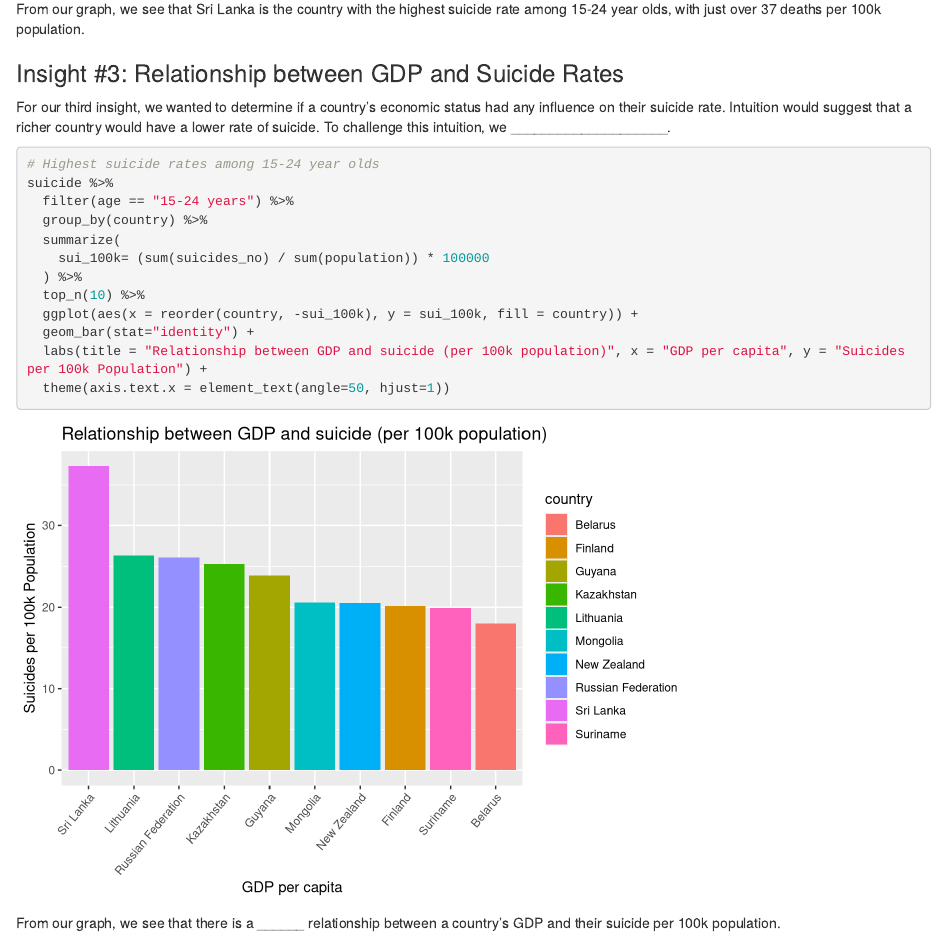
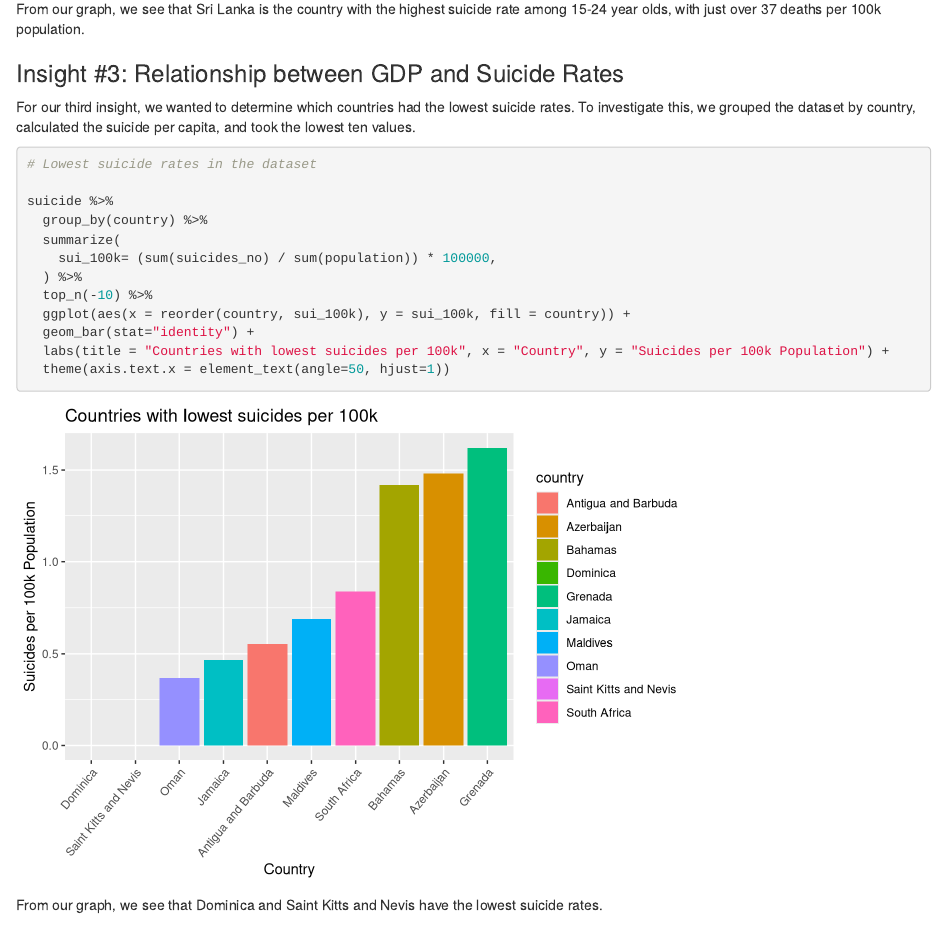
Before and after one commit to eric-newcomer/RDataAnalysisProject, an R Markdown document (data_analysis_project.Rmd): the page in a window 1100 px wide, from 5960 px down. Rendered offline with R 4.5, knitr and Pandoc, with nearby package versions.

Commit message:
finish insight plots

````diff
--- a/data_analysis_project.Rmd
+++ b/data_analysis_project.Rmd
@@ -148,23 +152,24 @@ suicide %>%
 From our graph, we see that Sri Lanka is the country with the highest suicide rate among 15-24 year olds, with just over 37 deaths per 100k population.
 
 ### Insight #3: Relationship between GDP and Suicide Rates
-For our third insight, we wanted to determine if a country's economic status had any influence on their suicide rate. Intuition would suggest that a richer country would have a lower rate of suicide. To challenge this intuition, we ____________________.
+For our third insight, we wanted to determine which countries had the lowest suicide rates. To investigate this, we grouped the dataset by country, calculated the suicide per capita, and took the lowest ten values.
 
 ```{r, message=FALSE}
 
-# Highest suicide rates among 15-24 year olds
+# Lowest suicide rates in the dataset
+
 suicide %>%
-  filter(age == "15-24 years") %>%
   group_by(country) %>%
   summarize(
-    sui_100k= (sum(suicides_no) / sum(population)) * 100000
+    sui_100k= (sum(suicides_no) / sum(population)) * 100000,
   ) %>%
-  top_n(10) %>%
-  ggplot(aes(x = reorder(country, -sui_100k), y = sui_100k, fill = country)) +
+  top_n(-10) %>%
+  ggplot(aes(x = reorder(country, sui_100k), y = sui_100k, fill = country)) +
   geom_bar(stat="identity") +
-  labs(title = "Relationship between GDP and suicide (per 100k population)", x = "GDP per capita", y = "Suicides per 100k Population") +
+  labs(title = "Countries with lowest suicides per 100k", x = "Country", y = "Suicides per 100k Population") +
   theme(axis.text.x = element_text(angle=50, hjust=1))
+
 
 ```
 
-From our graph, we see that there is a ______ relationship between a country's GDP and their suicide per 100k population.
+From our graph, we see that Dominica and Saint Kitts and Nevis have the lowest suicide rates.
````
Also changed, not shown: data_analysis_project.html, data_analysis_project.Rmd (4 more changed lines).
